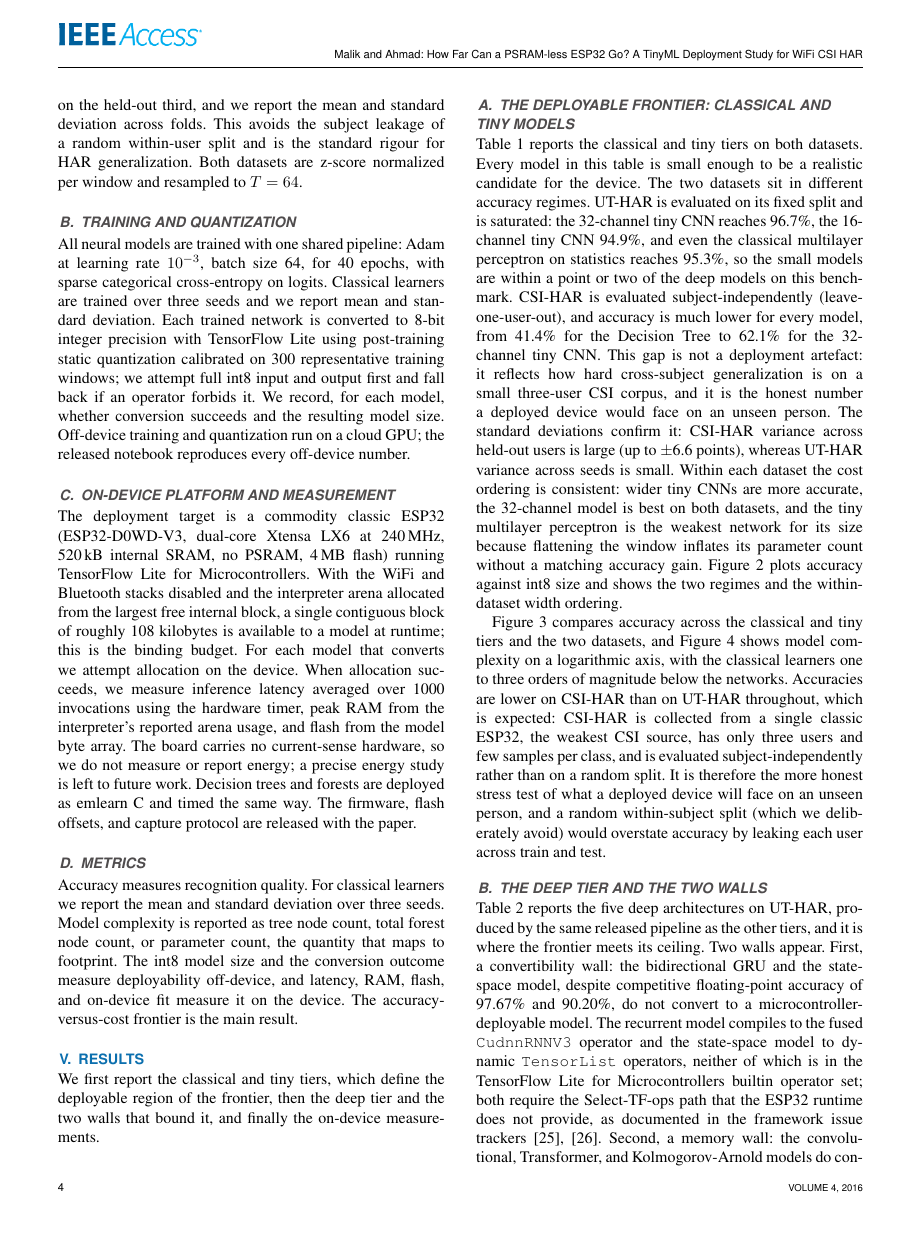
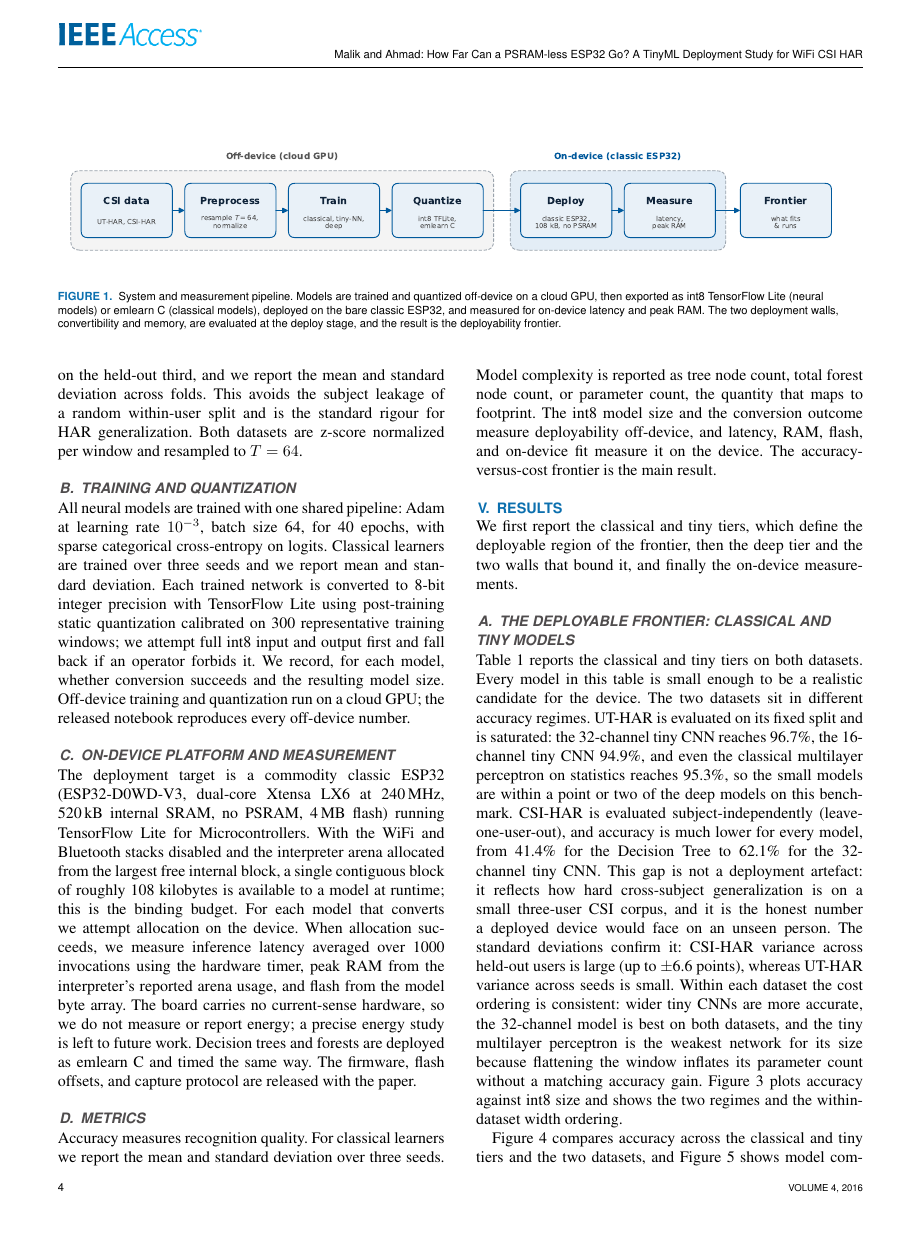
Before and after one commit to ahmadshahbazzz/esp32-csi-har-frontier, a LaTeX paper (manuscript/frontier.tex): page 4 of 8. Compiled offline with pdfLaTeX; a missing font is replaced by an installed copy or a similar font; a LaTeX package or settings file that is missing is left out.

Commit message:
Add professional system/measurement pipeline figure (Fig. 1) and rebuild PDF

```diff
--- a/manuscript/frontier.tex
+++ b/manuscript/frontier.tex
@@ -79,3 +79,7 @@ The reference on-device study is Hernandez \emph{et~al.}~\cite{hernandez2025tool
 
 \textit{Gap.}~No prior study characterizes the bare, PSRAM-less classic ESP32 as an inference target for WiFi CSI HAR, nor maps which models across the classical, tiny, and deep spectrum actually fit it. This paper fills that gap.
 
+\begin{figure*}[!t]
+\centering
+\includegraphics[width=\textwidth]{fig_pipeline.pdf}
+\caption{System and measurement pipeline. Models are trained and quantized off-device on a cloud GPU, then exported as int8 TensorFlow Lite (neural models) or emlearn C (classical models), deployed on the bare classic ESP32, and measured for on-device latency and peak RAM. The two deployment walls, convertibility and memory, are evaluated at the deploy stage, and the result is the deployability frontier.}
```
Also changed, not shown: manuscript/fig_pipeline.pdf (added), manuscript/fig_pipeline.png (added), manuscript/frontier.tex (5 more changed lines).
